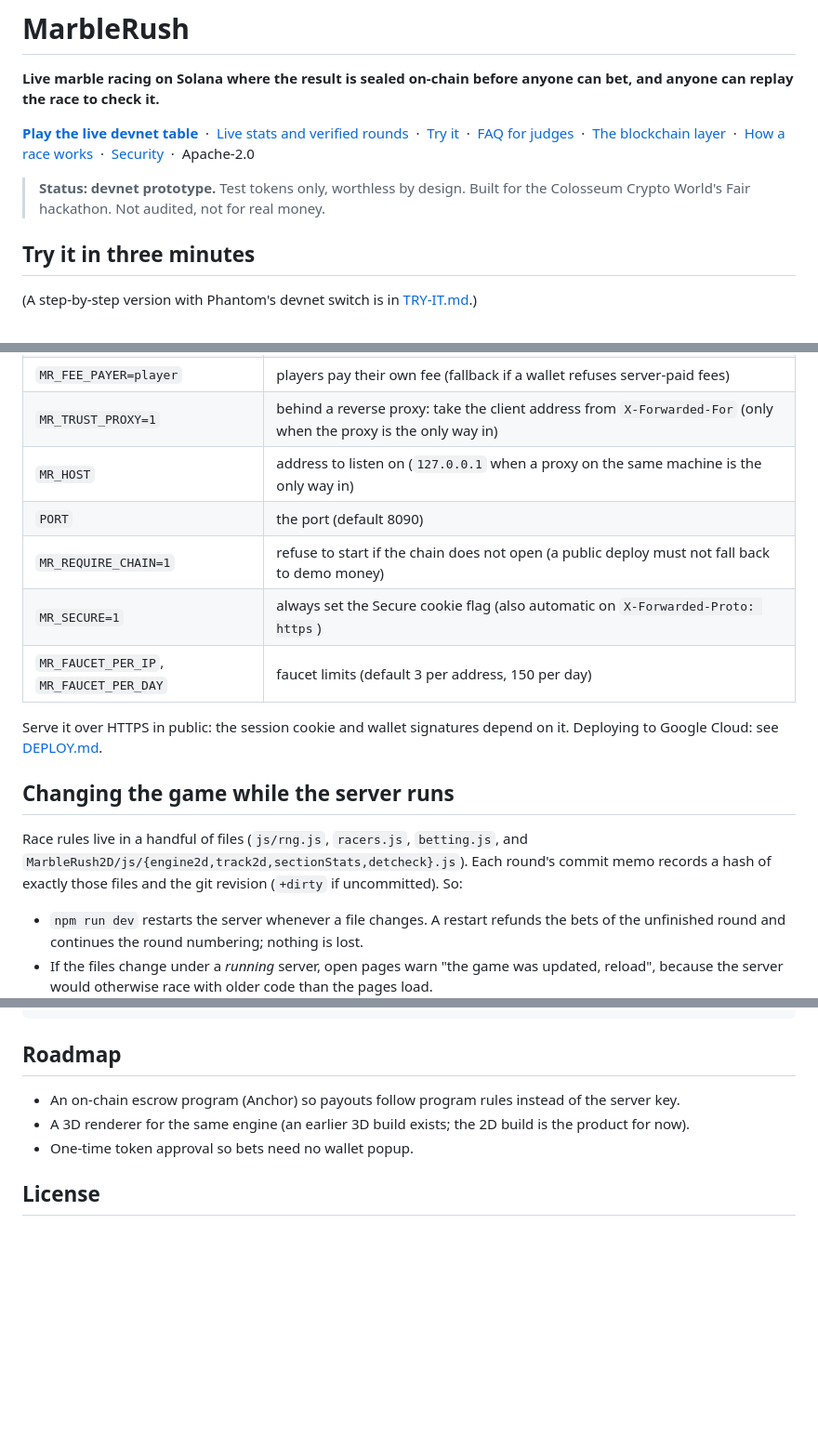
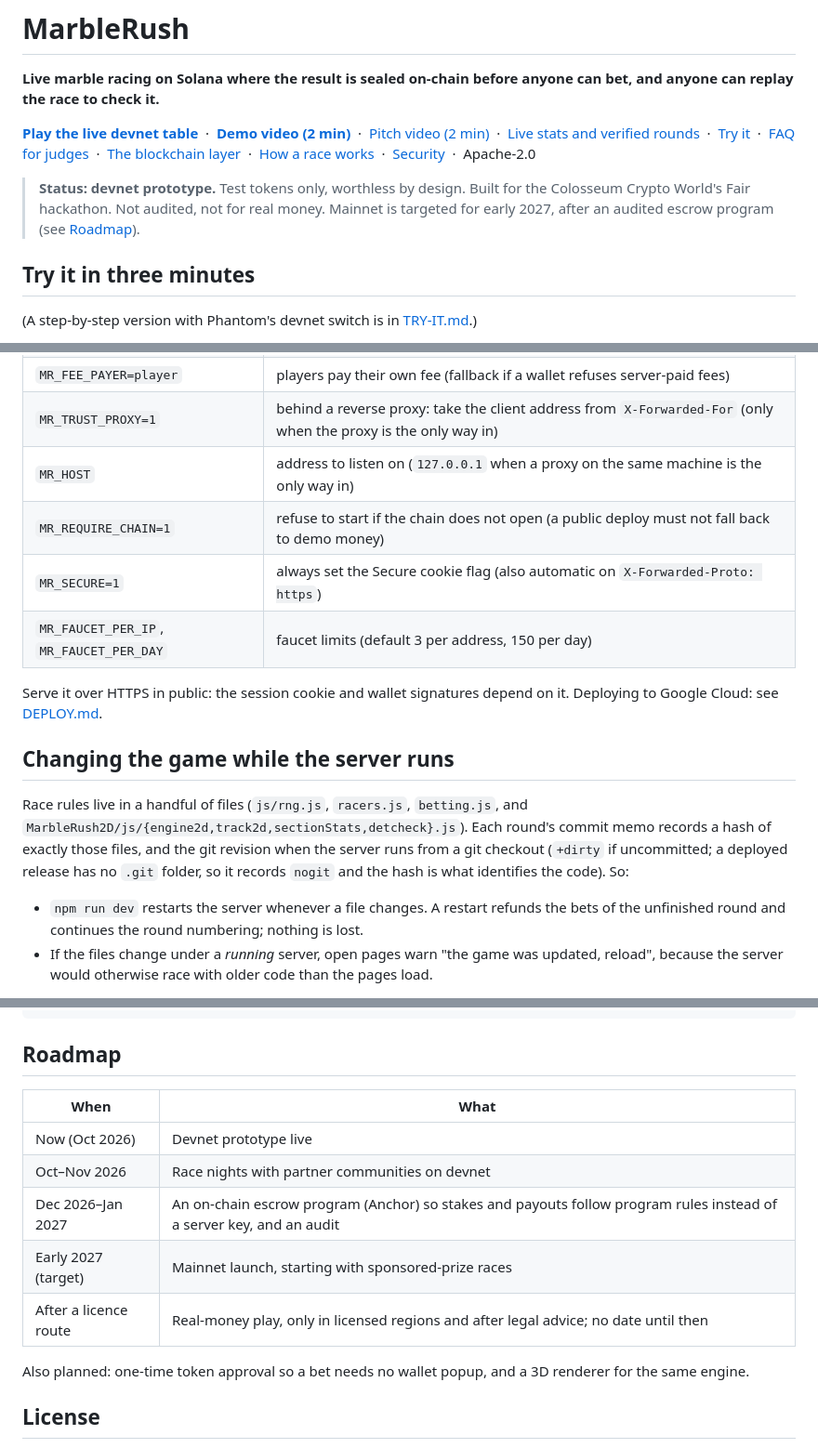
Before and after one commit to SanjjuK/MarbleRush, a Markdown page: README.md, 3 parts joined by grey strips. Shown at 93% size. GitHub-like rendering; blank space fills up the shorter version.

Commit message:
README: demo and pitch video links up top, mainnet roadmap with dates, accurate note on the recorded revision
Co-Authored-By: Claude Opus 5.5 <noreply@anthropic.com>

```diff
--- a/README.md
+++ b/README.md
@@ -4,9 +4,9 @@
 
 **Live marble racing on Solana where the result is sealed on-chain before anyone can bet, and anyone can replay the race to check it.**
 
-**[Play the live devnet table](https://34-29-110-88.sslip.io/MarbleRush2D/)** &nbsp;·&nbsp; [Live stats and verified rounds](https://34-29-110-88.sslip.io/MarbleRush2D/stats.html) &nbsp;·&nbsp; [Try it](TRY-IT.md) &nbsp;·&nbsp; [FAQ for judges](FAQ.md) &nbsp;·&nbsp; [The blockchain layer](BLOCKCHAIN.md) &nbsp;·&nbsp; [How a race works](HOW-RACES-WORK.md) &nbsp;·&nbsp; [Security](SECURITY.md) &nbsp;·&nbsp; Apache-2.0
+**[Play the live devnet table](https://34-29-110-88.sslip.io/MarbleRush2D/)** &nbsp;·&nbsp; **[Demo video (2 min)](https://youtu.be/UpIkEwRXyes)** &nbsp;·&nbsp; [Pitch video (2 min)](https://youtu.be/uqZaTEtjcuc) &nbsp;·&nbsp; [Live stats and verified rounds](https://34-29-110-88.sslip.io/MarbleRush2D/stats.html) &nbsp;·&nbsp; [Try it](TRY-IT.md) &nbsp;·&nbsp; [FAQ for judges](FAQ.md) &nbsp;·&nbsp; [The blockchain layer](BLOCKCHAIN.md) &nbsp;·&nbsp; [How a race works](HOW-RACES-WORK.md) &nbsp;·&nbsp; [Security](SECURITY.md) &nbsp;·&nbsp; Apache-2.0
 
-> **Status: devnet prototype.** Test tokens only, worthless by design. Built for the Colosseum Crypto World's Fair hackathon. Not audited, not for real money.
+> **Status: devnet prototype.** Test tokens only, worthless by design. Built for the Colosseum Crypto World's Fair hackathon. Not audited, not for real money. Mainnet is targeted for early 2027, after an audited escrow program (see [Roadmap](#roadmap)).
 
 ## Try it in three minutes
 
@@ -116,7 +116,6 @@ Configuration (all optional):
 | `MR_FEE_PAYER=player` | players pay their own fee (fallback if a wallet refuses server-paid fees) |
 | `MR_TRUST_PROXY=1` | behind a reverse proxy: take the client address from `X-Forwarded-For` (only when the proxy is the only way in) |
 | `MR_HOST` | address to listen on (`127.0.0.1` when a proxy on the same machine is the only way in) |
-| `PORT` | the port (default 8090) |
 | `MR_REQUIRE_CHAIN=1` | refuse to start if the chain does not open (a public deploy must not fall back to demo money) |
 | `MR_SECURE=1` | always set the Secure cookie flag (also automatic on `X-Forwarded-Proto: https`) |
 | `MR_FAUCET_PER_IP`, `MR_FAUCET_PER_DAY` | faucet limits (default 3 per address, 150 per day) |
@@ -125,7 +124,7 @@ Serve it over HTTPS in public: the session cookie and wallet signatures depend o
 
 ## Changing the game while the server runs
 
-Race rules live in a handful of files (`js/rng.js`, `racers.js`, `betting.js`, and `MarbleRush2D/js/{engine2d,track2d,sectionStats,detcheck}.js`). Each round's commit memo records a hash of exactly those files and the git revision (`+dirty` if uncommitted). So:
+Race rules live in a handful of files (`js/rng.js`, `racers.js`, `betting.js`, and `MarbleRush2D/js/{engine2d,track2d,sectionStats,detcheck}.js`). Each round's commit memo records a hash of exactly those files, and the git revision when the server runs from a git checkout (`+dirty` if uncommitted; a deployed release has no `.git` folder, so it records `nogit` and the hash is what identifies the code). So:
 
 - `npm run dev` restarts the server whenever a file changes. A restart refunds the bets of the unfinished round and continues the round numbering; nothing is lost.
 - If the files change under a *running* server, open pages warn "the game was updated, reload", because the server would otherwise race with older code than the pages load.
@@ -164,9 +163,15 @@ js/                           rng.js, racers.js, betting.js shared with the engi
 
 ## Roadmap
 
-- An on-chain escrow program (Anchor) so payouts follow program rules instead of the server key.
-- A 3D renderer for the same engine (an earlier 3D build exists; the 2D build is the product for now).
-- One-time token approval so bets need no wallet popup.
+| When | What |
+|---|---|
+| Now (Oct 2026) | Devnet prototype live |
+| Oct–Nov 2026 | Race nights with partner communities on devnet |
+| Dec 2026–Jan 2027 | An on-chain escrow program (Anchor) so stakes and payouts follow program rules instead of a server key, and an audit |
+| Early 2027 (target) | Mainnet launch, starting with sponsored-prize races |
+| After a licence route | Real-money play, only in licensed regions and after legal advice; no date until then |
+
+Also planned: one-time token approval so a bet needs no wallet popup, and a 3D renderer for the same engine.
 
 ## License
 
```
